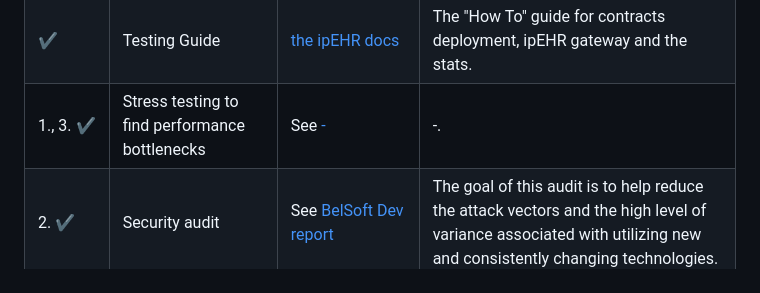
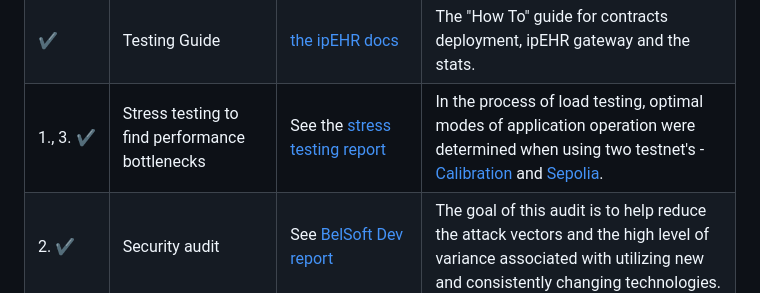
Before and after one commit to bsn-si/IPEHR-gateway, a Markdown page: progress/Milestone7_delivery.md, the part around the change. GitHub-like rendering.

```diff
--- a/progress/Milestone_7.md
+++ b/progress/Milestone7_delivery.md
@@ -13,7 +13,7 @@ In this milestone we've developed the functional MVP with the Better Studio HMS
 |-----------------------|------------------------------------------|---------------------------------------------------------------------------------------------------------------------------------------|------------------------------------------------------------------------------------------------------------------------------------------------------------------------------------------------------------------------------------------------------------------------------------------------------------------------|
 | :heavy_check_mark:    | License | [LICENSE](https://github.com/bsn-si/IPEHR-stat/blob/main/LICENSE) | Apache 2.0 license |
 | :heavy_check_mark:    | Testing Guide | [the ipEHR docs](https://ipehr.gitbook.io/docs/guides/install) | The "How To" guide for contracts deployment, ipEHR gateway and the stats. |
-| 1., 3. :heavy_check_mark: | Stress testing to find performance bottlenecks | See [-](-) | -. |
+| 1., 3. :heavy_check_mark: | Stress testing to find performance bottlenecks | See the [stress testing report](https://github.com/bsn-si/IPEHR-gateway/blob/develop/progress/Milestone_7/Stress_testing/README.md) | In the process of load testing, optimal modes of application operation were determined when using two testnet's - [Calibration](https://calibration.filfox.info/en) and [Sepolia](https://sepolia.etherscan.io/). |
 | 2. :heavy_check_mark: | Security audit | See [BelSoft Dev report](https://github.com/bsn-si/IPEHR-gateway/blob/develop/progress/Milestone_7/Security_audit.md) | The goal of this audit is to help reduce the attack vectors and the high level of variance associated with utilizing new and consistently changing technologies. |
 | 4. :heavy_check_mark: | Creation of the documentation | See [the ipEHR docs](https://ipehr.gitbook.io/docs/) | The ipEHR project documentation. |
 | 5.-6. :heavy_check_mark: | MVP release | See [demonstration video](https://media.bsn.si/ipehr/v2/ipehr_API_3.mp4) | This video shows creation of an EHR record for a user in the FIL blockchain from the Better HMS playground and adding an EHR record by a doctor to the ipEHR blockchain repository. |
```
